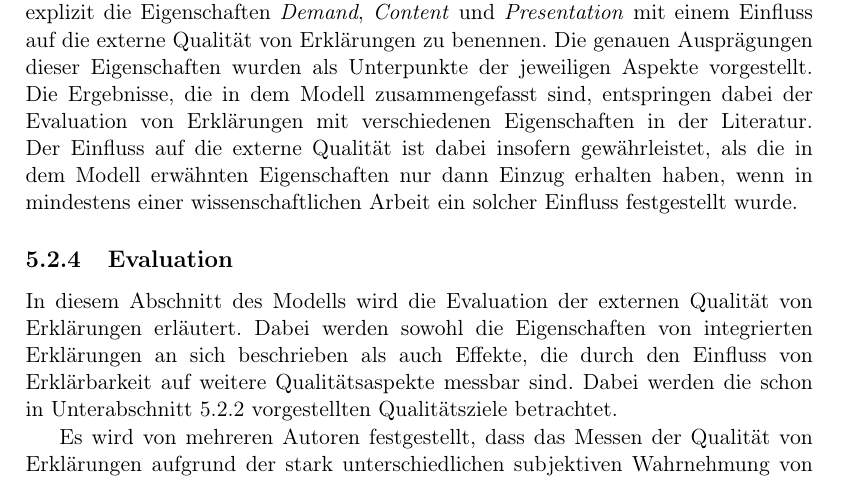
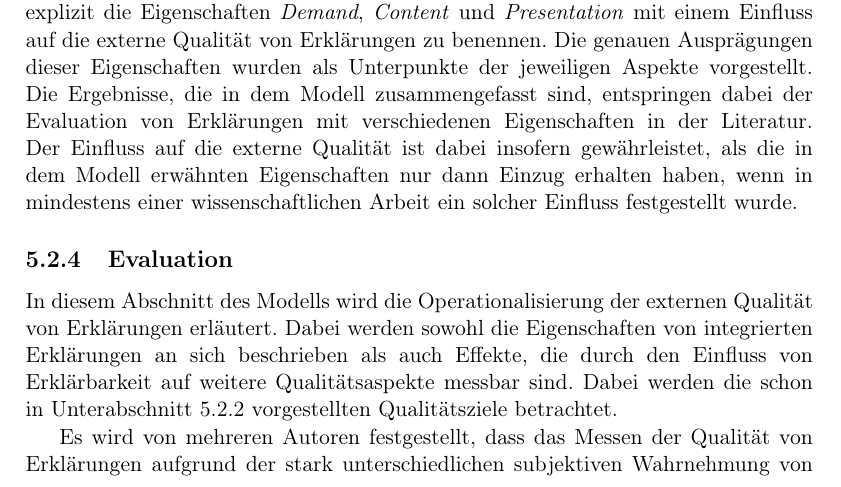
Before and after one commit to fonok3/Master-Thesis, a LaTeX thesis (thesis.tex, which reads contents/05_model_description/24_evaluation.tex): part of page 38 of 78, cut so that both start at the same text. Compiled offline with pdfLaTeX.

Commit message:
#22 Verweis auf Operationalisierung

```diff
--- a/contents/05_model_description/24_evaluation.tex
+++ b/contents/05_model_description/24_evaluation.tex
@@ -1,7 +1,7 @@
 \subsection{Evaluation}
 \label{sec:model_evaluation_description}
 
-In diesem Abschnitt des Modells wird die Evaluation der externen Qualität von Erklärungen erläutert. Dabei werden sowohl die Eigenschaften von integrierten Erklärungen an sich beschrieben als auch Effekte, die durch den Einfluss von Erklärbarkeit auf weitere Qualitätsaspekte messbar sind. Dabei werden die schon in \autoref{sec:model_external_dependencies} vorgestellten Qualitätsziele betrachtet.
+In diesem Abschnitt des Modells wird die Operationalisierung der externen Qualität von Erklärungen erläutert. Dabei werden sowohl die Eigenschaften von integrierten Erklärungen an sich beschrieben als auch Effekte, die durch den Einfluss von Erklärbarkeit auf weitere Qualitätsaspekte messbar sind. Dabei werden die schon in \autoref{sec:model_external_dependencies} vorgestellten Qualitätsziele betrachtet.
 
 Es wird von mehreren Autoren festgestellt, dass das Messen der Qualität von Erklärungen aufgrund der stark unterschiedlichen subjektiven Wahrnehmung von \textit{End Usern}  eine Herausforderung darstellt \cite{nunes_systematic_2017, eiband_impact_2019, kouki_user_2017}. Daher werden in vorhandener Literatur zur Evaluation von Erklärungen vor allem subjektive Fragebögen verwendet. Diese orientieren sich in der Regel an den zuvor ausgewählten Zielen für zu integrierende Erklärungen (Siehe \autoref{sec:model_external_dependencies}).
 
```
